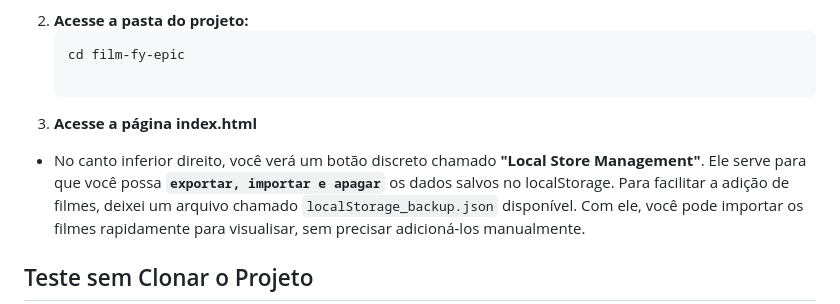
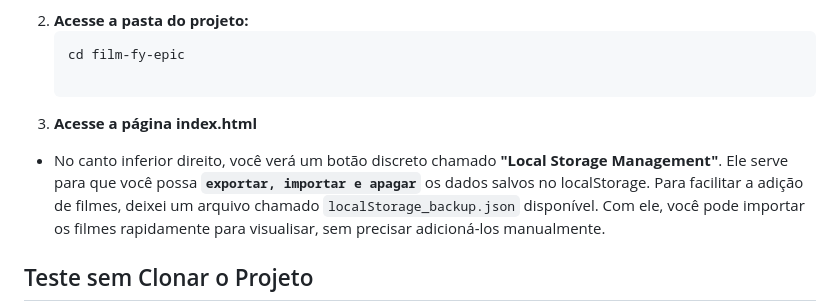
Before and after one commit to lu1pinho/film-fy-epic, a Markdown page: README.md, the part around the change. Rendered like a GitHub page.

```diff
--- a/README.md
+++ b/README.md
@@ -52,7 +52,7 @@ Projeto desenvolvido como parte do minicurso de **Desenvolvimento Web** para a E
    cd film-fy-epic
 
 3. **Acesse a página index.html**
-- No canto inferior direito, você verá um botão discreto chamado **"Local Store Management"**. Ele serve para que você possa **`exportar, importar e apagar`** os dados salvos no localStorage.
+- No canto inferior direito, você verá um botão discreto chamado **"Local Storage Management"**. Ele serve para que você possa **`exportar, importar e apagar`** os dados salvos no localStorage.
   Para facilitar a adição de filmes, deixei um arquivo chamado `localStorage_backup.json` disponível. Com ele, você pode importar os filmes rapidamente para visualisar, sem precisar adicioná-los manualmente.
 
 ## Teste sem Clonar o Projeto
```
